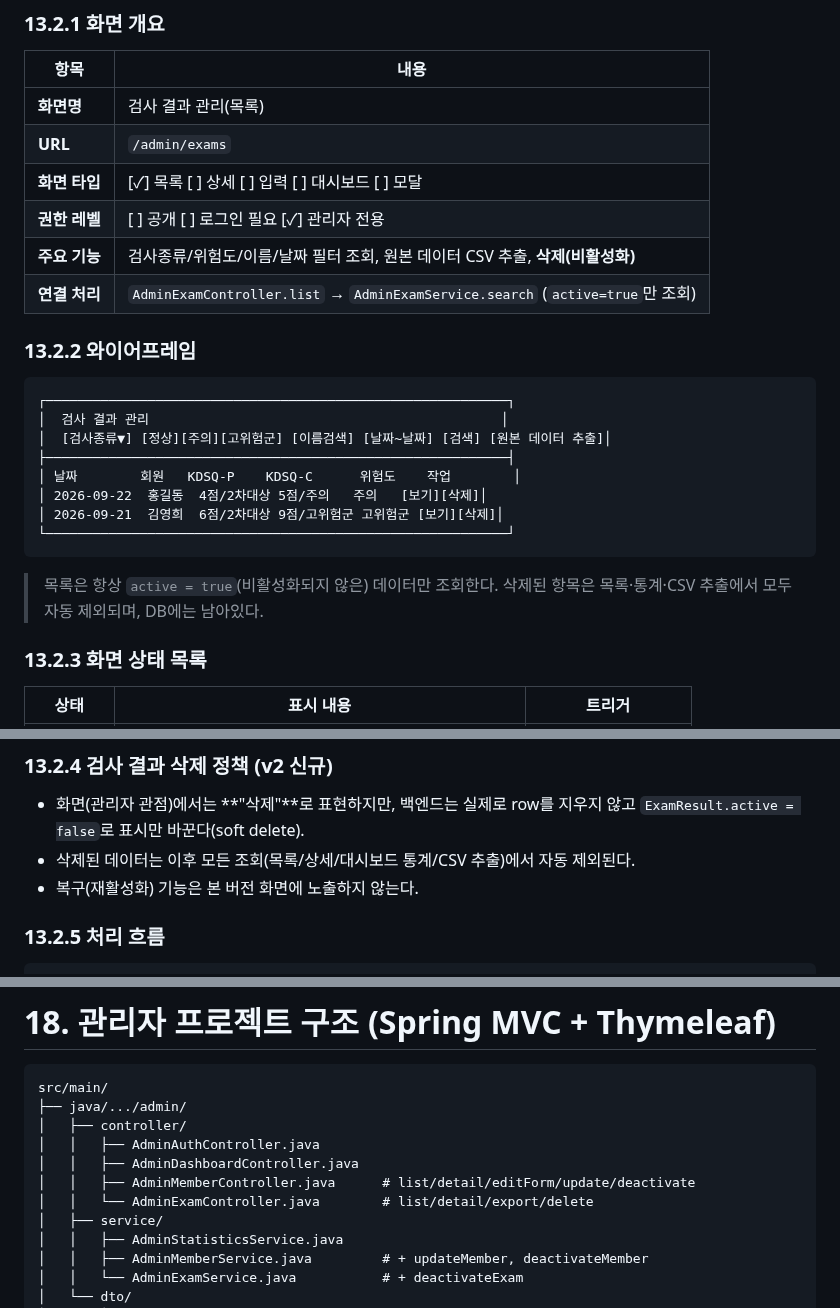
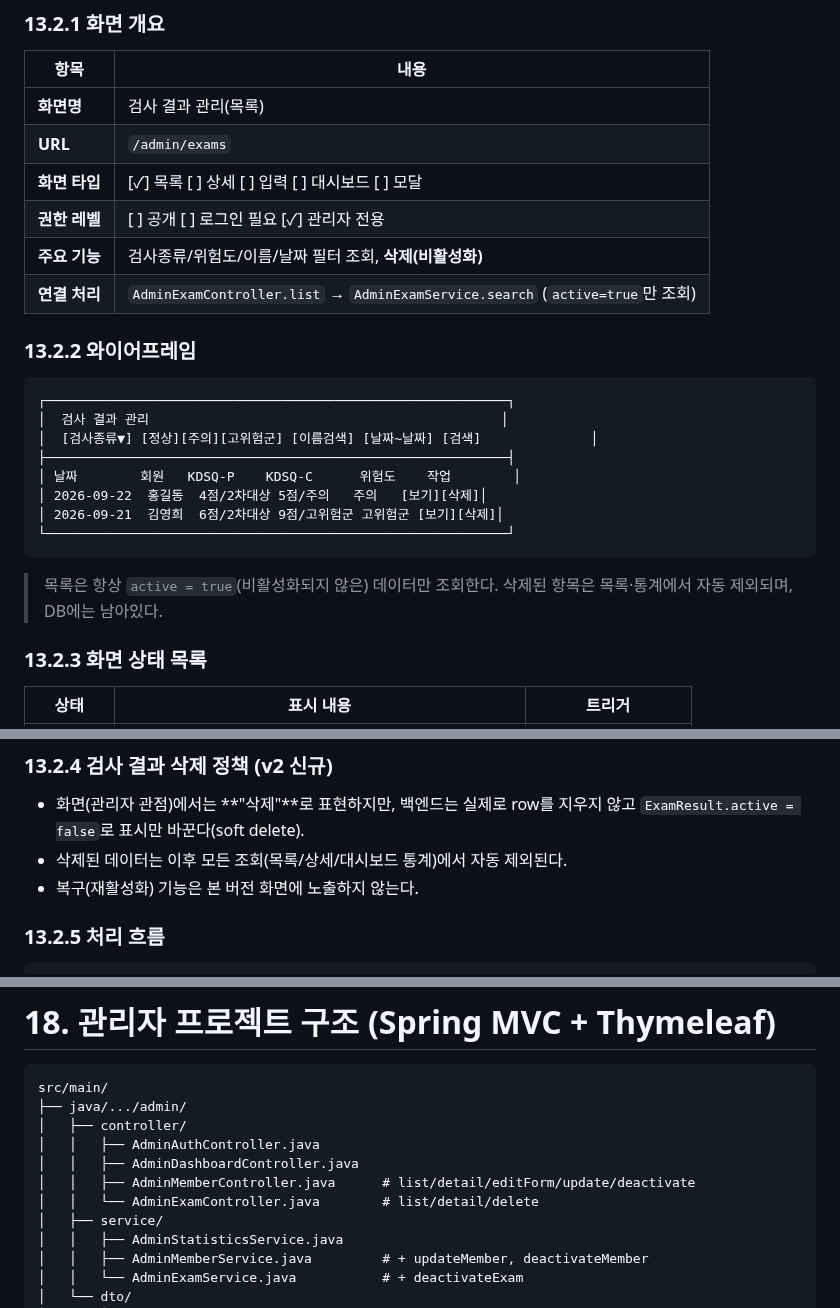
Before and after one commit to ekdud01/Mini_Project_2, a Markdown page: 필수제출문서/2조_화면설계서(2차_초안).md, 3 parts joined by grey strips. Drawn GitHub-style.

Commit message:
2차 초안 v6.2_jy

````diff
--- a/필수제출문서/2조_화면설계서(2차_초안).md
+++ b/필수제출문서/2조_화면설계서(2차_초안).md
@@ -1396,7 +1396,7 @@ GET /api/members/me      GET /api/exams/history
 | **URL** | `/admin/exams` |
 | **화면 타입** | [✓] 목록 [ ] 상세 [ ] 입력 [ ] 대시보드 [ ] 모달 |
 | **권한 레벨** | [ ] 공개 [ ] 로그인 필요 [✓] 관리자 전용 |
-| **주요 기능** | 검사종류/위험도/이름/날짜 필터 조회, 원본 데이터 CSV 추출, **삭제(비활성화)** |
+| **주요 기능** | 검사종류/위험도/이름/날짜 필터 조회, **삭제(비활성화)** |
 | **연결 처리** | `AdminExamController.list` → `AdminExamService.search` (`active=true`만 조회) |
 
 ### 13.2.2 와이어프레임
@@ -1404,7 +1404,7 @@ GET /api/members/me      GET /api/exams/history
 ```text
 ┌───────────────────────────────────────────────────────────┐
 │  검사 결과 관리                                             │
-│  [검사종류▼] [정상][주의][고위험군] [이름검색] [날짜~날짜] [검색] [원본 데이터 추출]│
+│  [검사종류▼] [정상][주의][고위험군] [이름검색] [날짜~날짜] [검색]              │
 ├───────────────────────────────────────────────────────────┤
 │ 날짜        회원   KDSQ-P    KDSQ-C      위험도    작업        │
 │ 2026-09-22  홍길동  4점/2차대상 5점/주의   주의   [보기][삭제]│
@@ -1412,7 +1412,7 @@ GET /api/members/me      GET /api/exams/history
 └───────────────────────────────────────────────────────────┘
 ```
 
-> 목록은 항상 `active = true`(비활성화되지 않은) 데이터만 조회한다. 삭제된 항목은 목록·통계·CSV 추출에서 모두 자동 제외되며, DB에는 남아있다.
+> 목록은 항상 `active = true`(비활성화되지 않은) 데이터만 조회한다. 삭제된 항목은 목록·통계에서 자동 제외되며, DB에는 남아있다.
 
 ### 13.2.3 화면 상태 목록
 | 상태 | 표시 내용 | 트리거 |
@@ -1426,7 +1426,7 @@ GET /api/members/me      GET /api/exams/history
 ### 13.2.4 검사 결과 삭제 정책 (v2 신규)
 
 - 화면(관리자 관점)에서는 **"삭제"**로 표현하지만, 백엔드는 실제로 row를 지우지 않고 `ExamResult.active = false`로 표시만 바꾼다(soft delete).
-- 삭제된 데이터는 이후 모든 조회(목록/상세/대시보드 통계/CSV 추출)에서 자동 제외된다.
+- 삭제된 데이터는 이후 모든 조회(목록/상세/대시보드 통계)에서 자동 제외된다.
 - 복구(재활성화) 기능은 본 버전 화면에 노출하지 않는다.
 
 ### 13.2.5 처리 흐름
@@ -1608,7 +1608,7 @@ src/main/
 │   │   ├── AdminAuthController.java
 │   │   ├── AdminDashboardController.java
 │   │   ├── AdminMemberController.java      # list/detail/editForm/update/deactivate
-│   │   └── AdminExamController.java        # list/detail/export/delete
+│   │   └── AdminExamController.java        # list/detail/delete
 │   ├── service/
 │   │   ├── AdminStatisticsService.java
 │   │   ├── AdminMemberService.java         # + updateMember, deactivateMember
````
Also changed, not shown: other parts of 필수제출문서/2조_화면설계서(2차_초안).md (+2 -2 lines).
